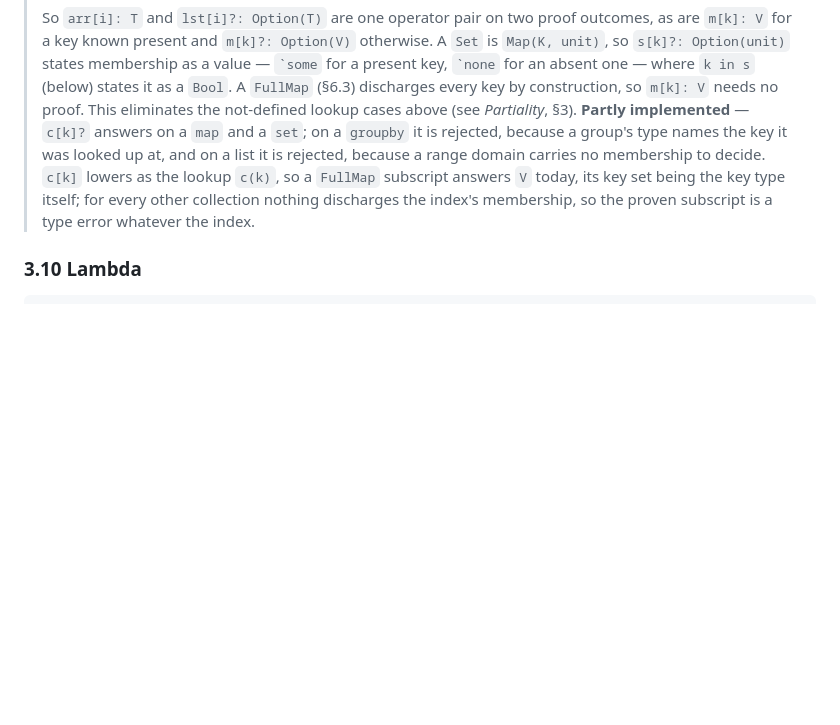
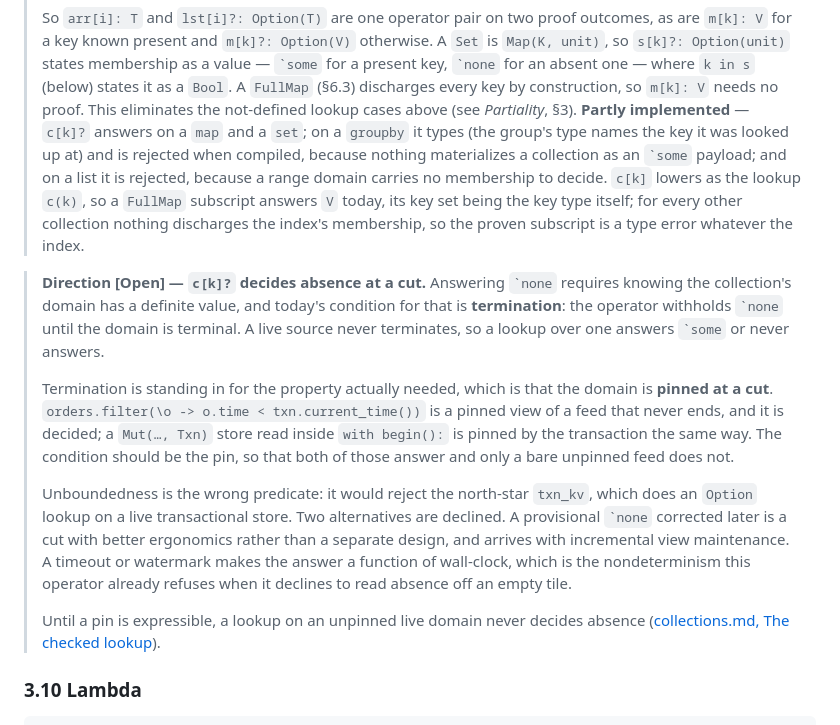
Before and after one commit to cambra-dev/cambra, a Markdown page: docs/chl-spec.md, the part around the change. Drawn GitHub-style; blank space fills up the shorter version.

Commit message:
Say why the rule is intercepted, and that a live domain never decides absence
"Not an application" is a claim about the rule, and the code path says
`emit_apply`, which reads as a contradiction. It is not: lowering emits an
ordinary application of a builtin, so that is where the node arrives, and a
separate emission path would mean a separate `TypedExprNode` buying nothing —
the four steps run whole and no application rule runs past them.

Terminality is standing in for "the domain has a definite value", and a live
source never terminates, so the operator withholds `none` from a pinned view of
a feed as readily as from a bare one. `chl-spec` §3.9 carries the cut
formulation as a Direction: the condition should be that the domain is pinned —
a filter against `txn.current_time()`, a store read inside `with begin():` — not
that it is bounded, which would reject `txn_kv`. The consequence today is stated
here rather than left in a review thread.

The same Direction gave a group-by lookup's rejection the wrong reason. It types
— the group names the key it was looked up at — and fails when compiled, because
nothing materializes a collection as a `some` payload.

Co-Authored-By: Claude Opus 5 (1M context) <noreply@anthropic.com>

```diff
--- a/docs/chl-spec.md
+++ b/docs/chl-spec.md
@@ -928,11 +928,34 @@ the meaning of `xs[0]` does not depend on what `xs` turns out to be.
 > (below) states it as a `Bool`. A `FullMap` (§6.3) discharges every key by construction,
 > so `m[k]: V` needs no proof. This eliminates the not-defined lookup cases above (see
 > *Partiality*, §3). **Partly implemented** — `c[k]?` answers on a `map` and a `set`; on a
-> `groupby` it is rejected, because a group's type names the key it was looked up at, and
+> `groupby` it types (the group's type names the key it was looked up at) and is rejected
+> when compiled, because nothing materializes a collection as an `` `some `` payload; and
 > on a list it is rejected, because a range domain carries no membership to decide.
 > `c[k]` lowers as the lookup `c(k)`, so a `FullMap` subscript answers `V` today, its key
 > set being the key type itself; for every other collection nothing discharges the index's
 > membership, so the proven subscript is a type error whatever the index.
+
+> **Direction [Open] — `c[k]?` decides absence at a cut.** Answering `` `none ``
+> requires knowing the collection's domain has a definite value, and today's condition
+> for that is **termination**: the operator withholds `` `none `` until the domain is
+> terminal. A live source never terminates, so a lookup over one answers `` `some `` or
+> never answers.
+>
+> Termination is standing in for the property actually needed, which is that the domain is
+> **pinned at a cut**. `orders.filter(\o -> o.time < txn.current_time())` is a pinned view
+> of a feed that never ends, and it is decided; a `Mut(…, Txn)` store read inside `with
+> begin():` is pinned by the transaction the same way. The condition should be the pin, so
+> that both of those answer and only a bare unpinned feed does not.
+>
+> Unboundedness is the wrong predicate: it would reject the north-star `txn_kv`, which does
+> an `Option` lookup on a live transactional store. Two alternatives are declined. A
+> provisional `` `none `` corrected later is a cut with better ergonomics rather than a
+> separate design, and arrives with incremental view maintenance. A timeout or watermark
+> makes the answer a function of wall-clock, which is the nondeterminism this operator
+> already refuses when it declines to read absence off an empty tile.
+>
+> Until a pin is expressible, a lookup on an unpinned live domain never decides absence
+> ([collections.md, The checked lookup](../src/ccl/design/collections.md#the-checked-lookup-𝑐𝑘)).
 
 ### 3.10 Lambda
 
```
Also changed, not shown: 1 other file.
